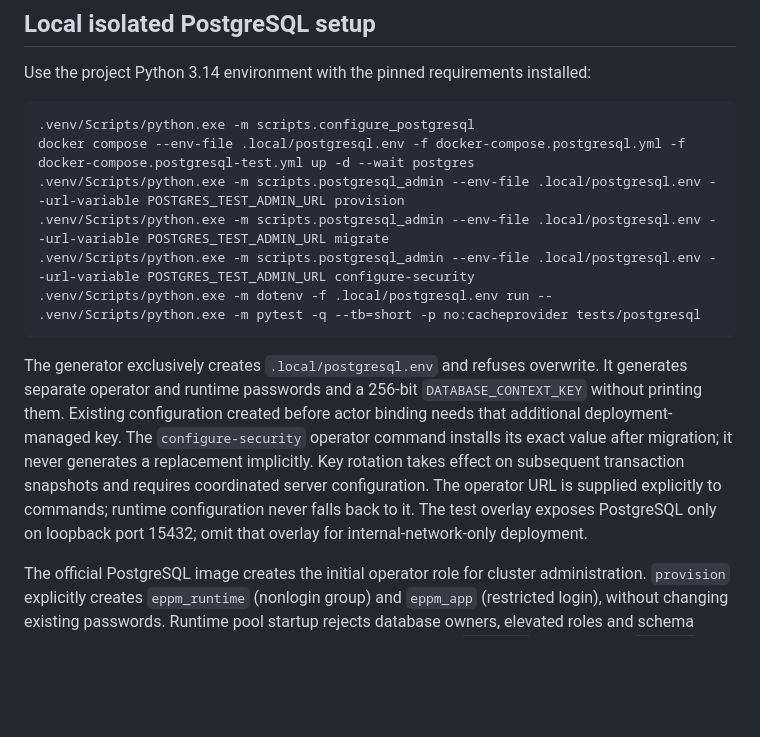
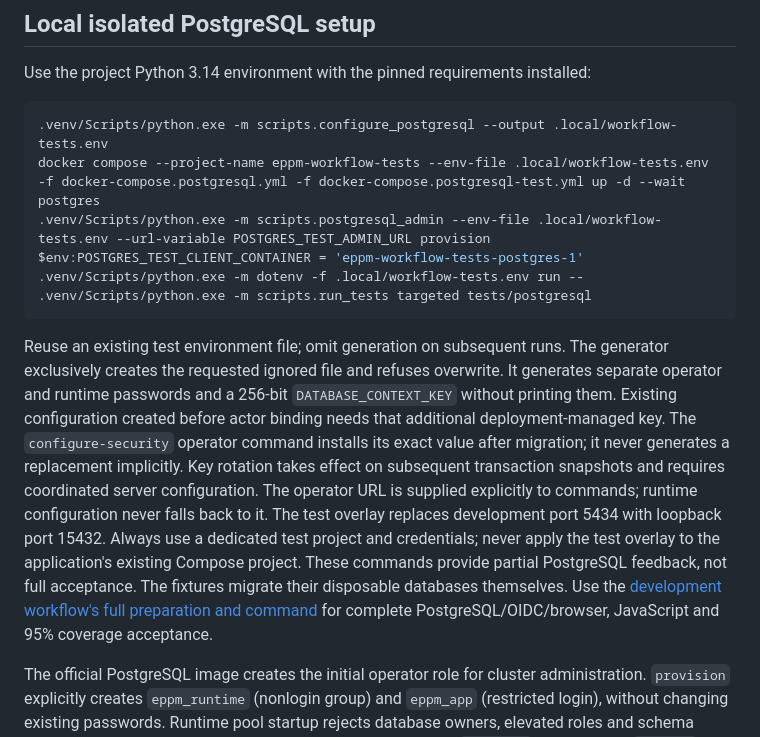
Before and after one commit to cboguet83/eppm_demo, a Markdown page: docs/implementation/postgresql-foundation.md, the part around the change. GitHub-like rendering; blank space fills up the shorter version.

Commit message:
test(fast-local-selective-pr-ci): complete task 5.1 integrated acceptance

````diff
--- a/docs/implementation/postgresql-foundation.md
+++ b/docs/implementation/postgresql-foundation.md
@@ -12,15 +12,15 @@ representative browser-load/deployed recovery acceptance remain open.
 Use the project Python 3.14 environment with the pinned requirements installed:
 
 ```powershell
-.venv/Scripts/python.exe -m scripts.configure_postgresql
-docker compose --env-file .local/postgresql.env -f docker-compose.postgresql.yml -f docker-compose.postgresql-test.yml up -d --wait postgres
-.venv/Scripts/python.exe -m scripts.postgresql_admin --env-file .local/postgresql.env --url-variable POSTGRES_TEST_ADMIN_URL provision
-.venv/Scripts/python.exe -m scripts.postgresql_admin --env-file .local/postgresql.env --url-variable POSTGRES_TEST_ADMIN_URL migrate
-.venv/Scripts/python.exe -m scripts.postgresql_admin --env-file .local/postgresql.env --url-variable POSTGRES_TEST_ADMIN_URL configure-security
-.venv/Scripts/python.exe -m dotenv -f .local/postgresql.env run -- .venv/Scripts/python.exe -m pytest -q --tb=short -p no:cacheprovider tests/postgresql
+.venv/Scripts/python.exe -m scripts.configure_postgresql --output .local/workflow-tests.env
+docker compose --project-name eppm-workflow-tests --env-file .local/workflow-tests.env -f docker-compose.postgresql.yml -f docker-compose.postgresql-test.yml up -d --wait postgres
+.venv/Scripts/python.exe -m scripts.postgresql_admin --env-file .local/workflow-tests.env --url-variable POSTGRES_TEST_ADMIN_URL provision
+$env:POSTGRES_TEST_CLIENT_CONTAINER = 'eppm-workflow-tests-postgres-1'
+.venv/Scripts/python.exe -m dotenv -f .local/workflow-tests.env run -- .venv/Scripts/python.exe -m scripts.run_tests targeted tests/postgresql
 ```
 
-The generator exclusively creates `.local/postgresql.env` and refuses overwrite.
+Reuse an existing test environment file; omit generation on subsequent runs.
+The generator exclusively creates the requested ignored file and refuses overwrite.
 It generates separate operator and runtime passwords and a 256-bit
 `DATABASE_CONTEXT_KEY` without printing them. Existing configuration created
 before actor binding needs that additional deployment-managed key. The
@@ -28,8 +28,13 @@ before actor binding needs that additional deployment-managed key. The
 it never generates a replacement implicitly. Key rotation takes effect on
 subsequent transaction snapshots and requires coordinated server configuration.
 The operator URL is supplied explicitly to commands; runtime configuration never
-falls back to it. The test overlay exposes PostgreSQL only on loopback port 15432;
-omit that overlay for internal-network-only deployment.
+falls back to it. The test overlay replaces development port 5434 with loopback
+port 15432. Always use a dedicated test project and credentials; never apply
+the test overlay to the application's existing Compose project. These commands
+provide partial PostgreSQL feedback, not full acceptance. The fixtures migrate
+their disposable databases themselves. Use the [development workflow's full
+preparation and command](../development-workflow.md#3-verify-before-archive)
+for complete PostgreSQL/OIDC/browser, JavaScript and 95% coverage acceptance.
 
 The official PostgreSQL image creates the initial operator role for cluster
 administration. `provision` explicitly creates `eppm_runtime` (nonlogin group)
````
Also changed, not shown: 2 other files.
